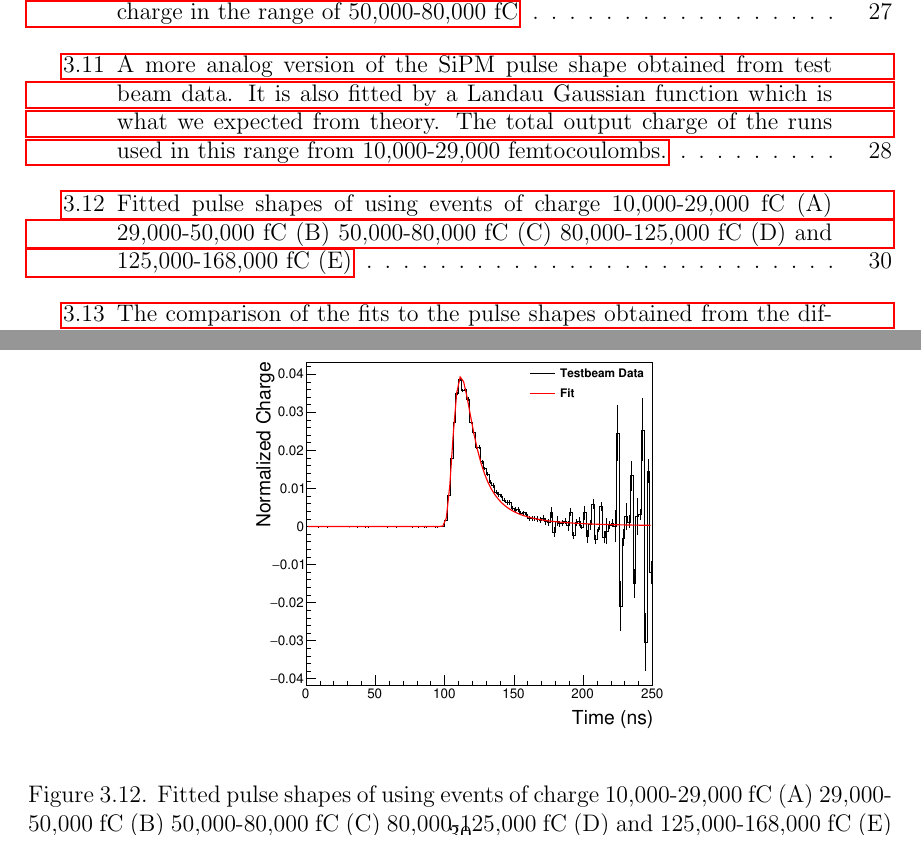
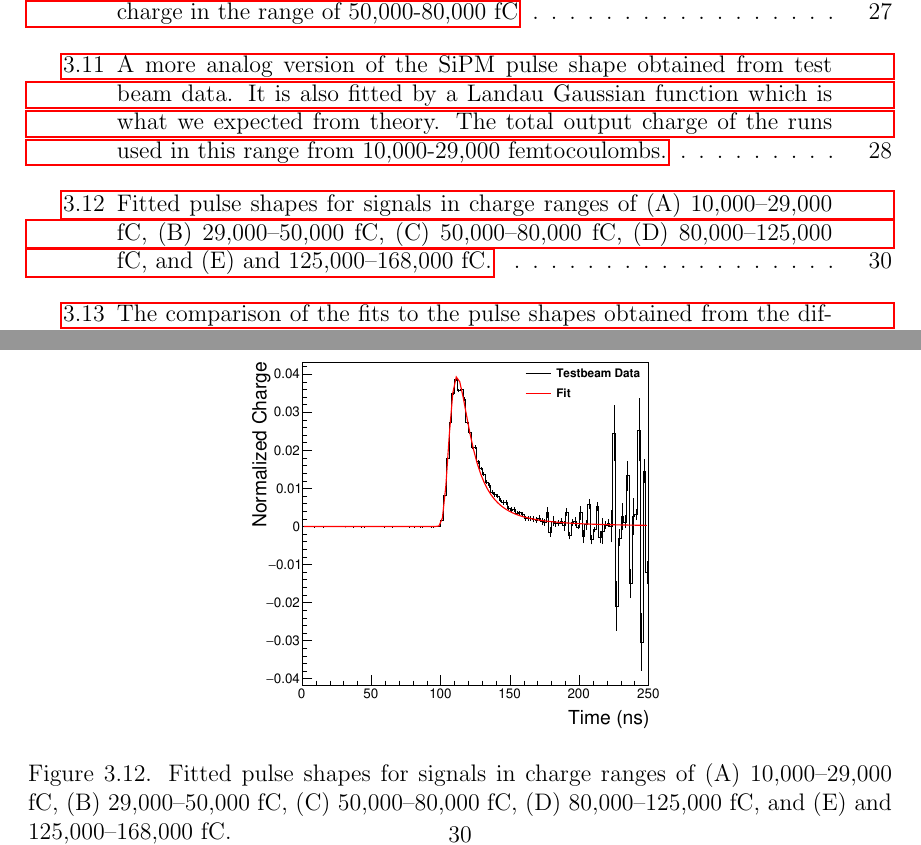
Before and after one commit to hatakeyamak/JohnThesis, a LaTeX thesis (JohnThesis.tex, which reads TestAna.tex): two parts of pages 7 and 39 of 53, joined at a grey line, cut so that both start at the same text. Compiled offline with pdfLaTeX.

Commit message:
caption and spacing adjustments

```diff
--- a/TestAna.tex
+++ b/TestAna.tex
@@ -117,5 +117,6 @@ When we extract the pulse shape from test beam data, we use events that have sim
 \includegraphics[width=0.495\linewidth]{Figures/125FittedPlot.pdf}
-\caption{Fitted pulse shapes of using events of charge 10,000-29,000 fC (A) 29,000-50,000 fC (B) 50,000-80,000 fC (C) 80,000-125,000 fC (D) and 125,000-168,000 fC (E)}
+\vspace*{-2ex}
+\caption{Fitted pulse shapes for signals in charge ranges of (A) 10,000--29,000 fC, (B) 29,000--50,000 fC, (C) 50,000--80,000 fC, (D) 80,000--125,000 fC, and (E) and 125,000--168,000 fC.}
 \label{fig:fit_together}
 \end{figure}
 
```
Also changed, not shown: TestAna.tex (4 more changed lines).
